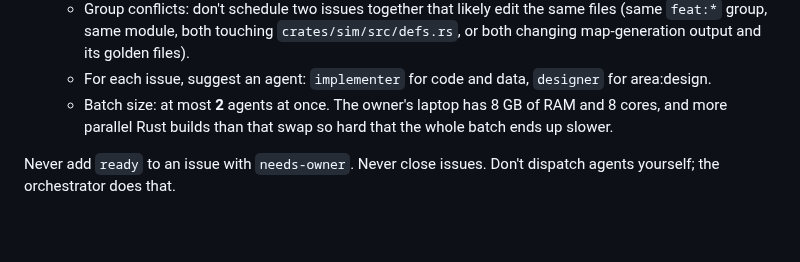
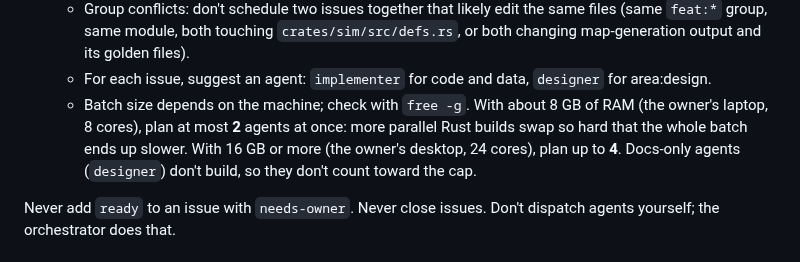
Before and after one commit to gizmo385/four-nations, a Markdown page: .claude/agents/triager.md, the part around the change. Rendered like a GitHub page; blank space fills up the shorter version.

Commit message:
Triager: size batches by machine RAM (#103)
Raises the triager's parallel-agent cap from a flat 2 to: 2 on the ~8 GB
laptop, up to 4 on a 16 GB+ machine (the owner's desktop), checked with
`free -g`. Docs-only agents don't count toward the cap.

Agent config, so auto-merge is off; owner merges.

🤖 Generated with [Claude Code](https://claude.com/claude-code)

Co-authored-by: gizmo385 <gizmo385@users.noreply.github.com>
Co-authored-by: Claude Opus 5.5 (1M context) <noreply@anthropic.com>

```diff
--- a/.claude/agents/triager.md
+++ b/.claude/agents/triager.md
@@ -51,8 +51,11 @@ Mark an open issue `ready` only if **all** of these hold:
      map-generation output and its golden files).
    - For each issue, suggest an agent: `implementer` for code and data, `designer` for
      area:design.
-   - Batch size: at most **2** agents at once. The owner's laptop has 8 GB of RAM and 8 cores,
-     and more parallel Rust builds than that swap so hard that the whole batch ends up slower.
+   - Batch size depends on the machine; check with `free -g`. With about 8 GB of RAM (the
+     owner's laptop, 8 cores), plan at most **2** agents at once: more parallel Rust builds swap
+     so hard that the whole batch ends up slower. With 16 GB or more (the owner's desktop, 24
+     cores), plan up to **4**. Docs-only agents (`designer`) don't build, so they don't count
+     toward the cap.
 
 Never add `ready` to an issue with `needs-owner`. Never close issues. Don't dispatch agents
 yourself; the orchestrator does that.
```
